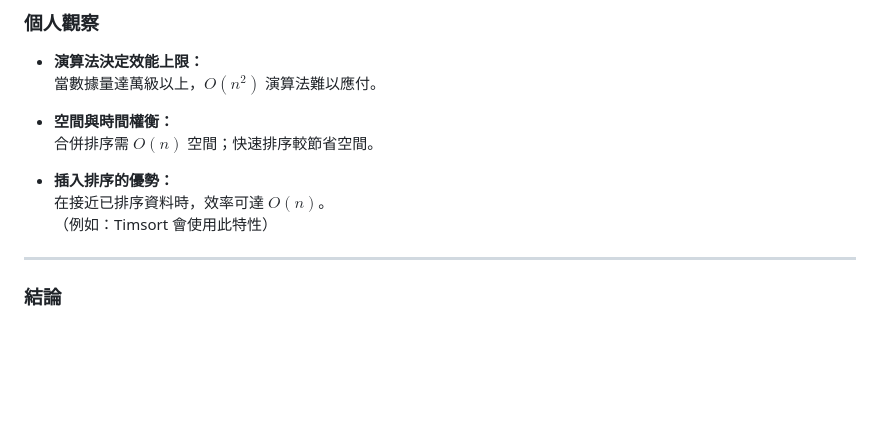
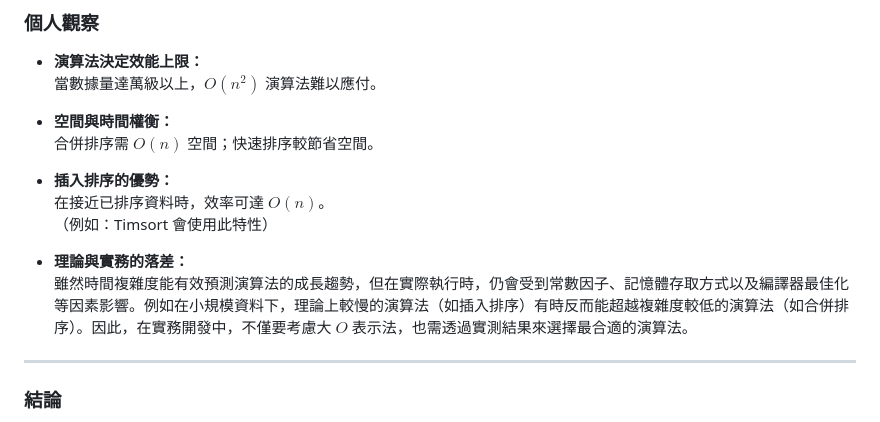
Before and after one commit to zlx6208/sort-re, a Markdown page: README.md, the part around one of its changes. Drawn GitHub-style; blank space fills up the shorter version.

```diff
--- a/README.md
+++ b/README.md
@@ -117,6 +117,8 @@ Pivot → Partition → 遞迴排序左右子區塊。
   在接近已排序資料時，效率可達 $O(n)$。
   （例如：Timsort 會使用此特性）
 
+- **理論與實務的落差：**
+  雖然時間複雜度能有效預測演算法的成長趨勢，但在實際執行時，仍會受到常數因子、記憶體存取方式以及編譯器最佳化等因素影響。例如在小規模資料下，理論上較慢的演算法（如插入排序）有時反而能超越複雜度較低的演算法（如合併排序）。因此，在實務開發中，不僅要考慮大 $O$ 表示法，也需透過實測結果來選擇最合適的演算法。
 ---
 
 ### 結論
```
Also changed, not shown: other parts of README.md (+1 -1 lines).
